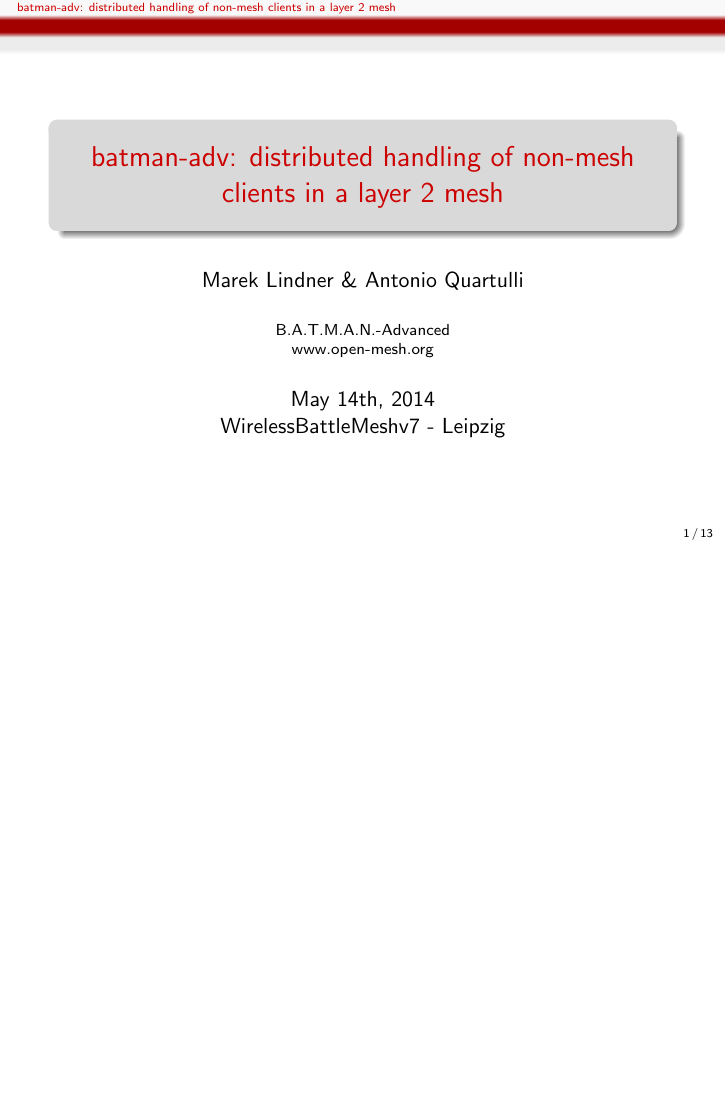
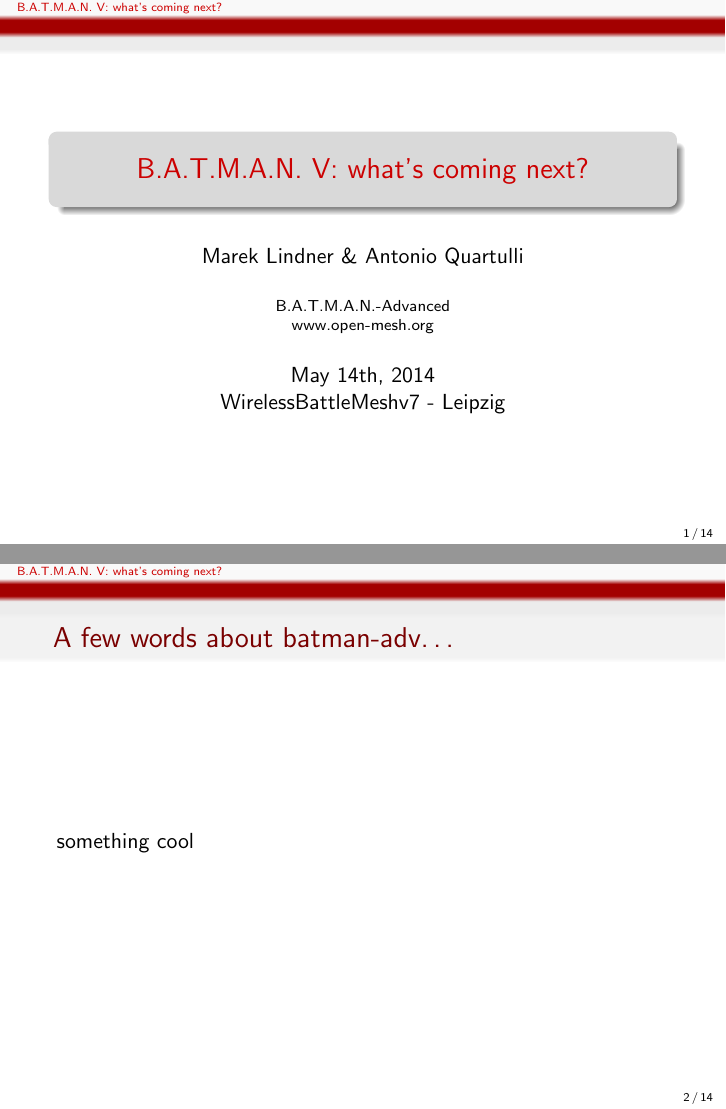
Before and after one commit to open-mesh-mirror/batman-adv-slides, LaTeX slides (wbm7-batman-new-routing.tex): page 1 of 15 before the commit and pages 1 and 2 of 16 after it, the two joined at a grey line, the shorter picture padded with empty space. Compiled offline with pdfLaTeX.

Commit message:
new slide

```diff
--- a/wbm7-batman-new-routing.tex
+++ b/wbm7-batman-new-routing.tex
@@ -11,7 +11,7 @@
 \usecolortheme{beaver}
 \setbeamertemplate{navigation symbols}{}
 \setbeamertemplate{footline}[frame number]
-\title[batman-adv: distributed handling of non-mesh clients in a layer 2 mesh]{batman-adv: distributed handling of non-mesh clients in a layer 2 mesh}
+\title[B.A.T.M.A.N. V: what's coming next?]{B.A.T.M.A.N. V: what's coming next?}
 \author{Marek Lindner \& Antonio Quartulli}
 \date{May 14th, 2014\\WirelessBattleMeshv7 - Leipzig}
 \institute[]{B.A.T.M.A.N.-Advanced\\www.open-mesh.org}
@@ -27,6 +27,11 @@
 
 \begin{frame}
 	\titlepage
+\end{frame}
+
+\begin{frame}[c]
+	\frametitle{A few words about batman-adv\dots}
+	something cool
 \end{frame}
 
 \begin{frame}[c]
```
Also changed, not shown: wbm7-batman-new-routing.tex (5 more changed lines).
